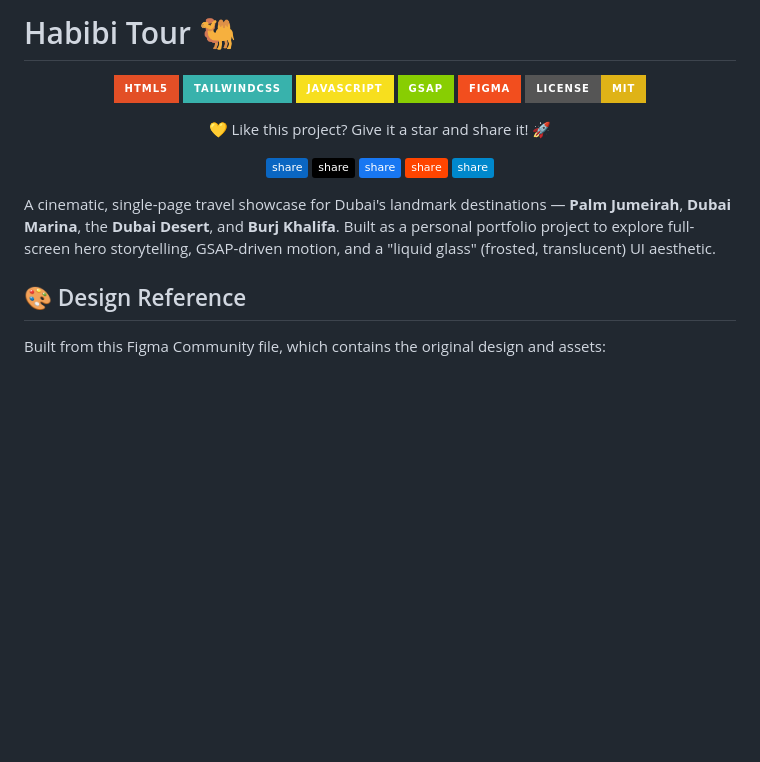
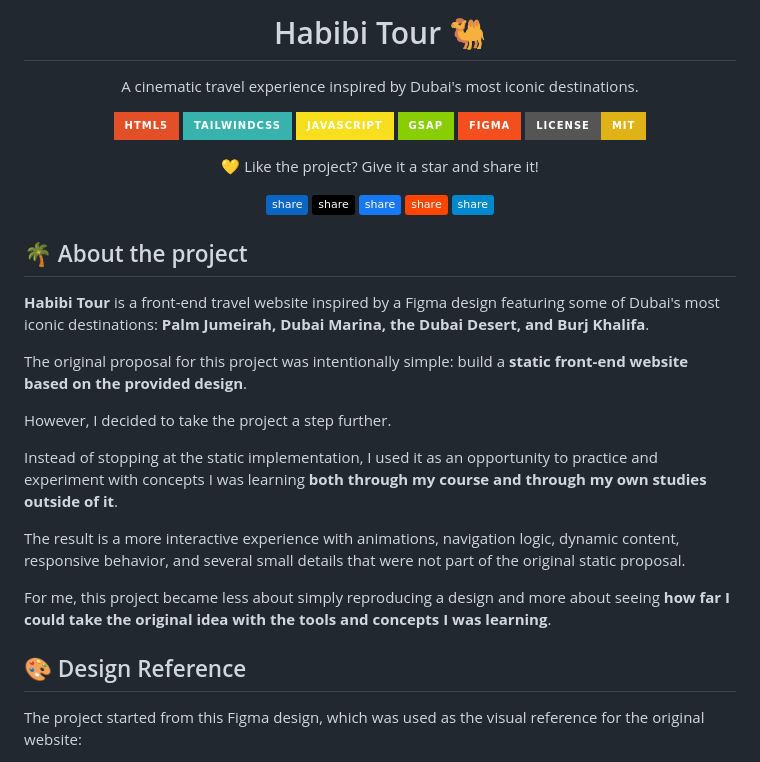
Before and after one commit to Janesaraujo/Habibitour-Front-End, a Markdown page: README.md, the part around one of its changes. GitHub-like rendering; badges without logos; blank space fills up the shorter version.

```diff
--- a/README.md
+++ b/README.md
@@ -1,4 +1,8 @@
-# Habibi Tour 🐫
+<h1 align="center">Habibi Tour 🐫</h1>
+
+<p align="center">
+  A cinematic travel experience inspired by Dubai's most iconic destinations.
+</p>
 
 <p align="center">
   <img src="https://img.shields.io/badge/html5-%23E34F26.svg?style=for-the-badge&logo=html5&logoColor=white" alt="HTML5" />
@@ -10,7 +14,7 @@
 </p>
 
 <p align="center">
-  💛 Like this project? Give it a star and share it! 🚀
+  💛 Like the project? Give it a star and share it!
 </p>
 
 <p align="center">
@@ -21,9 +25,21 @@
   <a href="https://t.me/share/url?url=https://github.com/Janesaraujo/Habibitour-Front-End&text=Check%20out%20this%20project%20on%20GitHub%20%23HTML%20%23TailwindCSS%20%23GSAP"><img src="https://img.shields.io/badge/share-0088CC?logo=telegram&logoColor=white" alt="Share on Telegram" /></a>
 </p>
 
-A cinematic, single-page travel showcase for Dubai's landmark destinations — **Palm Jumeirah**, **Dubai Marina**, the **Dubai Desert**, and **Burj Khalifa**. Built as a personal portfolio project to explore full-screen hero storytelling, GSAP-driven motion, and a "liquid glass" (frosted, translucent) UI aesthetic.
+## 🌴 About the project
+
+**Habibi Tour** is a front-end travel website inspired by a Figma design featuring some of Dubai's most iconic destinations: **Palm Jumeirah, Dubai Marina, the Dubai Desert, and Burj Khalifa**.
+
+The original proposal for this project was intentionally simple: build a **static front-end website based on the provided design**.
+
+However, I decided to take the project a step further.
+
+Instead of stopping at the static implementation, I used it as an opportunity to practice and experiment with concepts I was learning **both through my course and through my own studies outside of it**.
+
+The result is a more interactive experience with animations, navigation logic, dynamic content, responsive behavior, and several small details that were not part of the original static proposal.
+
+For me, this project became less about simply reproducing a design and more about seeing **how far I could take the original idea with the tools and concepts I was learning**.
 
 ## 🎨 Design Reference
 
-Built from this Figma Community file, which contains the original design and assets:
+The project started from this Figma design, which was used as the visual reference for the original website:
 
```
Also changed, not shown: other parts of README.md (+114 -53 lines).
